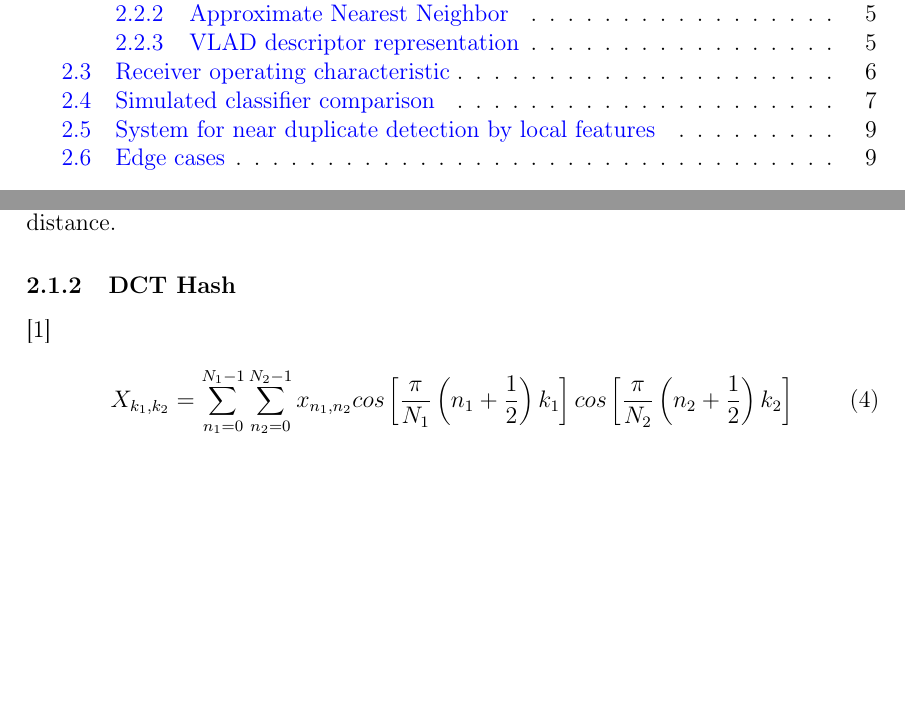
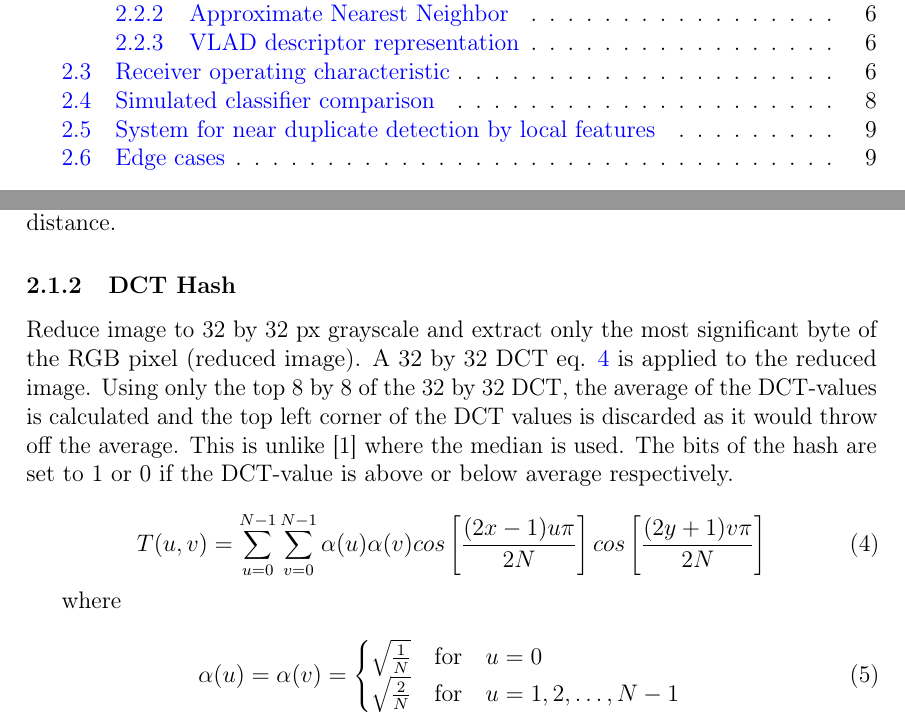
Before and after one commit to sulmanen/hash-thesis, a LaTeX thesis (hash.tex): two parts of pages 6 and 11 of 25, joined at a grey line, cut so that both start at the same text, the shorter picture padded with empty space. Compiled offline with pdfLaTeX; a LaTeX package or settings file that is missing is left out.

Commit message:
get the DCT coefs right

```diff
--- a/hash.tex
+++ b/hash.tex
@@ -497,12 +497,19 @@
 
 
 \subsubsection{DCT Hash}
-\cite{Coskun2004}
+Reduce image to $32$ by $32$ px grayscale and extract only the most significant byte of the RGB pixel (reduced image). A $32$ by $32$ DCT eq. \ref{dcteq} is applied to the reduced image. Using only the top $8$ by $8$ of the $32$ by $32$ DCT, the average of the DCT-values is calculated and the top left corner of the DCT values is discarded as it would throw off the average. This is unlike \cite{Coskun2004} where the median is used. The bits of the hash are set to 1 or 0 if the DCT-value is above or below average respectively.
 
+\begin{equation}\label{dcteq}
+T(u,v)= \sum_{u=0}^{N-1} \sum_{v=0}^{N-1}\alpha(u)\alpha(v)cos\left[\frac{(2x-1)u\pi}{2N}\right]cos\left[\frac{(2y + 1)v\pi}{2N}\right]
+\end{equation}
 
+where
 
-\begin{equation}
-X_{k_1,k_2} = \sum_{n_1=0}^{N_1-1} \sum_{n_2=0}^{N_2-1}x_{n_1,n_2}cos\left[\frac{\pi}{N_1}\left(n_1+\frac{1}{2}\right)k_1\right]cos\left[\frac{\pi}{N_2}\left(n_2+\frac{1}{2}\right)k_2\right]
+\begin{equation}\label{dctcoefeq}
+  \alpha(u) = \alpha(v)= \begin{cases}
+    \sqrt{\frac{1}{N}} \quad \textrm{for} \quad u=0\\
+    \sqrt{\frac{2}{N}} \quad \textrm{for} \quad u=1,2,\ldots,N-1
+    \end{cases}
 \end{equation}
 
 
```
